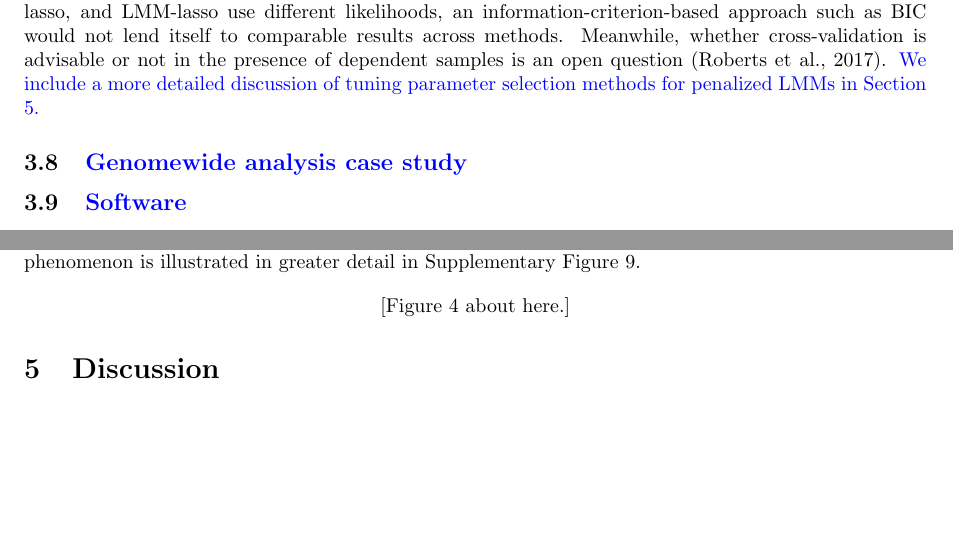
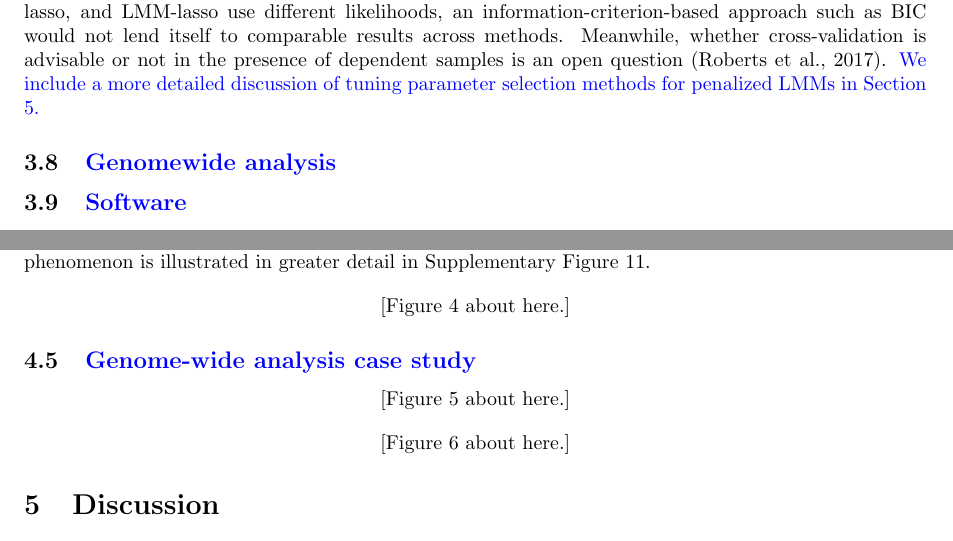
Before and after one commit to areisett/reviewPLMM_paper, a LaTeX paper (submissions/genetic_epi.tex, which reads main.tex): two parts of pages 11 and 13 of 31 before the commit and two parts of pages 11 and 13 of 33 after it, joined at a grey line, cut so that both start at the same text, the shorter picture padded with empty space. Compiled offline with pdfLaTeX.

Commit message:
First pass with genome-wide analysis results. Trying different dimensions on cluster.

```diff
--- a/main.tex
+++ b/main.tex
@@ -341,7 +341,7 @@ Although cross-validation (CV) and information criterion-based methods are commo
 
 
 %------------------------------%
-\subsection{\anna{Genomewide analysis case study}}
+\subsection{\anna{Genomewide analysis}}
 %------------------------------%
 
 %------------------------------%
@@ -457,6 +457,24 @@ The underlying reason for this is that the RRM becomes ill-conditioned when $n >
     \label{fig:eta_beta_mse}
 \end{figure}
 
+%------------------------------%
+\subsection{\anna{Genome-wide analysis case study}}
+%------------------------------%
+
+\begin{figure}[hbt]
+\centering
+\includegraphics[scale = 0.9]{figures/genomewide_prc.png}
+\caption{Precision recall curves across all $\lambda$ values from the Empirical genome-wide analysis. Single replication, $\eta = 0.5, \xi = 0.8$.}
+\label{fig:gw_prc}
+\end{figure}
+
+\begin{figure}[hbt]
+\centering
+\includegraphics[scale = 0.9]{figures/genomewide_pop_inf_snps.png}
+\caption{Absolute correlation of selected, non-causal SNPs with the first principal component of the data in Empirical genome-wide analysis. Selection is calculated across all $\lambda$ values for a single replication. $\eta = 0.5, \xi = 0.8$.}
+\label{fig:gw_pop_inf}
+\end{figure}
+
 %%%%%%%%%%%%%%%%%%%%%%%%%%%%%%%%
 %------------------------------%
 %%%%%%%%%%%%%%%%%%%%%%%%%%%%%%%%
```
Also changed, not shown: figures/genomewide_pop_inf_snps.eps (added), figures/genomewide_pop_inf_snps.png (added), figures/genomewide_prc.eps (added), figures/genomewide_prc.png (added).
